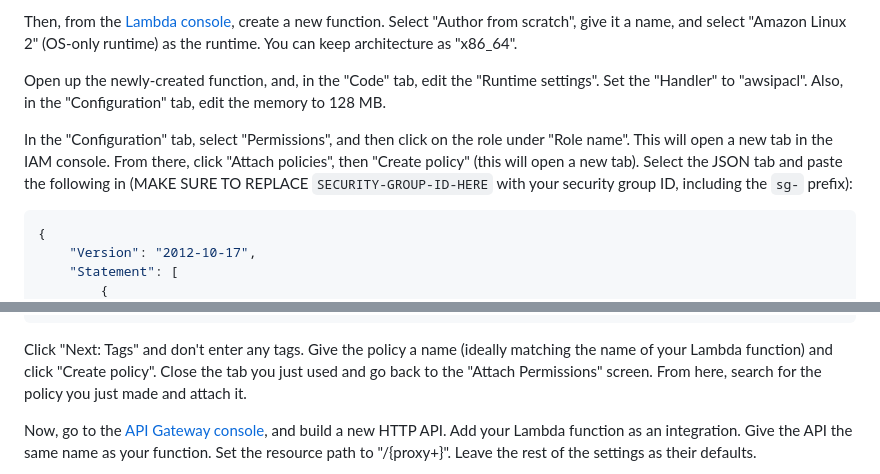
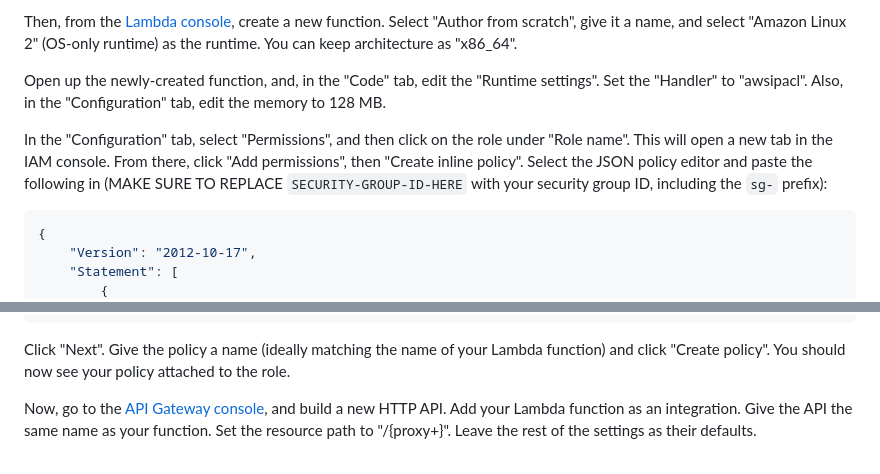
Before and after one commit to thatoddmailbox/awsipacl, a Markdown page: README.md, 2 parts joined by grey strips. Rendered like a GitHub page.

Commit message:
readme: small updates to reflect changes in iam console

````diff
--- a/README.md
+++ b/README.md
@@ -28,7 +28,7 @@ Then, from the [Lambda console](https://console.aws.amazon.com/lambda/home), cre
 
 Open up the newly-created function, and, in the "Code" tab, edit the "Runtime settings". Set the "Handler" to "awsipacl". Also, in the "Configuration" tab, edit the memory to 128 MB.
 
-In the "Configuration" tab, select "Permissions", and then click on the role under "Role name". This will open a new tab in the IAM console. From there, click "Attach policies", then "Create policy" (this will open a new tab). Select the JSON tab and paste the following in (MAKE SURE TO REPLACE `SECURITY-GROUP-ID-HERE` with your security group ID, including the `sg-` prefix):
+In the "Configuration" tab, select "Permissions", and then click on the role under "Role name". This will open a new tab in the IAM console. From there, click "Add permissions", then "Create inline policy". Select the JSON policy editor and paste the following in (MAKE SURE TO REPLACE `SECURITY-GROUP-ID-HERE` with your security group ID, including the `sg-` prefix):
 
 ```json
 {
@@ -55,7 +55,7 @@ In the "Configuration" tab, select "Permissions", and then click on the role und
 }
 ```
 
-Click "Next: Tags" and don't enter any tags. Give the policy a name (ideally matching the name of your Lambda function) and click "Create policy". Close the tab you just used and go back to the "Attach Permissions" screen. From here, search for the policy you just made and attach it.
+Click "Next". Give the policy a name (ideally matching the name of your Lambda function) and click "Create policy". You should now see your policy attached to the role.
 
 Now, go to the [API Gateway console](https://console.aws.amazon.com/apigateway/home), and build a new HTTP API. Add your Lambda function as an integration. Give the API the same name as your function. Set the resource path to "/{proxy+}". Leave the rest of the settings as their defaults.
 
````
